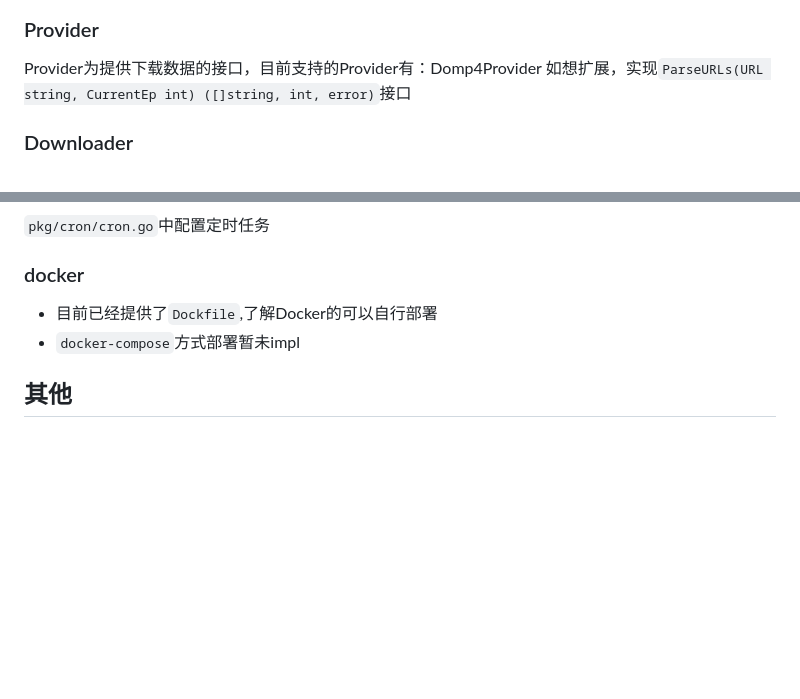
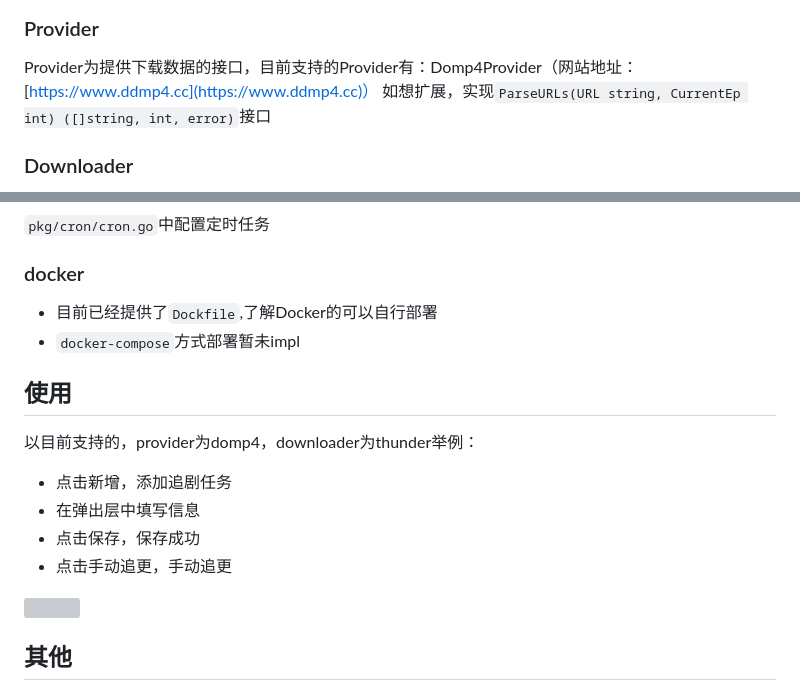
Before and after one commit to Levi-xia/nasspider, a Markdown page: README.md, 2 parts joined by grey strips. Drawn GitHub-style; blank space fills up the shorter version; grey boxes are pictures that could not be loaded.

Commit message:
up

```diff
--- a/README.md
+++ b/README.md
@@ -14,7 +14,7 @@
 <img src="https://github.com/Levi-xia/nasspider/blob/main/img/two.png">
 
 ### Provider
-Provider为提供下载数据的接口，目前支持的Provider有：Domp4Provider
+Provider为提供下载数据的接口，目前支持的Provider有：Domp4Provider（网站地址：[https://www.ddmp4.cc](https://www.ddmp4.cc)）
 如想扩展，实现`ParseURLs(URL string, CurrentEp int) ([]string, int, error)`接口
 
 ### Downloader
@@ -40,6 +40,15 @@ TvTask为追更任务，支持通过管理页面添加追剧任务，支持手
 - 目前已经提供了`Dockfile`,了解Docker的可以自行部署
 - `docker-compose`方式部署暂未impl
 
+## 使用
+以目前支持的，provider为domp4，downloader为thunder举例：
+- 点击新增，添加追剧任务
+- 在弹出层中填写信息
+- 点击保存，保存成功
+- 点击手动追更，手动追更
+
+<img src="https://github.com/Levi-xia/nasspider/blob/main/img/three.png">
+
 ## 其他
 ### 迅雷配置下载文件夹
 TvTask中的`download_path`可以设置为默认的`/downloads/[目标文件夹/]`(目标文件夹可以自动新建),
```
Also changed, not shown: img/three.jpg (added).
